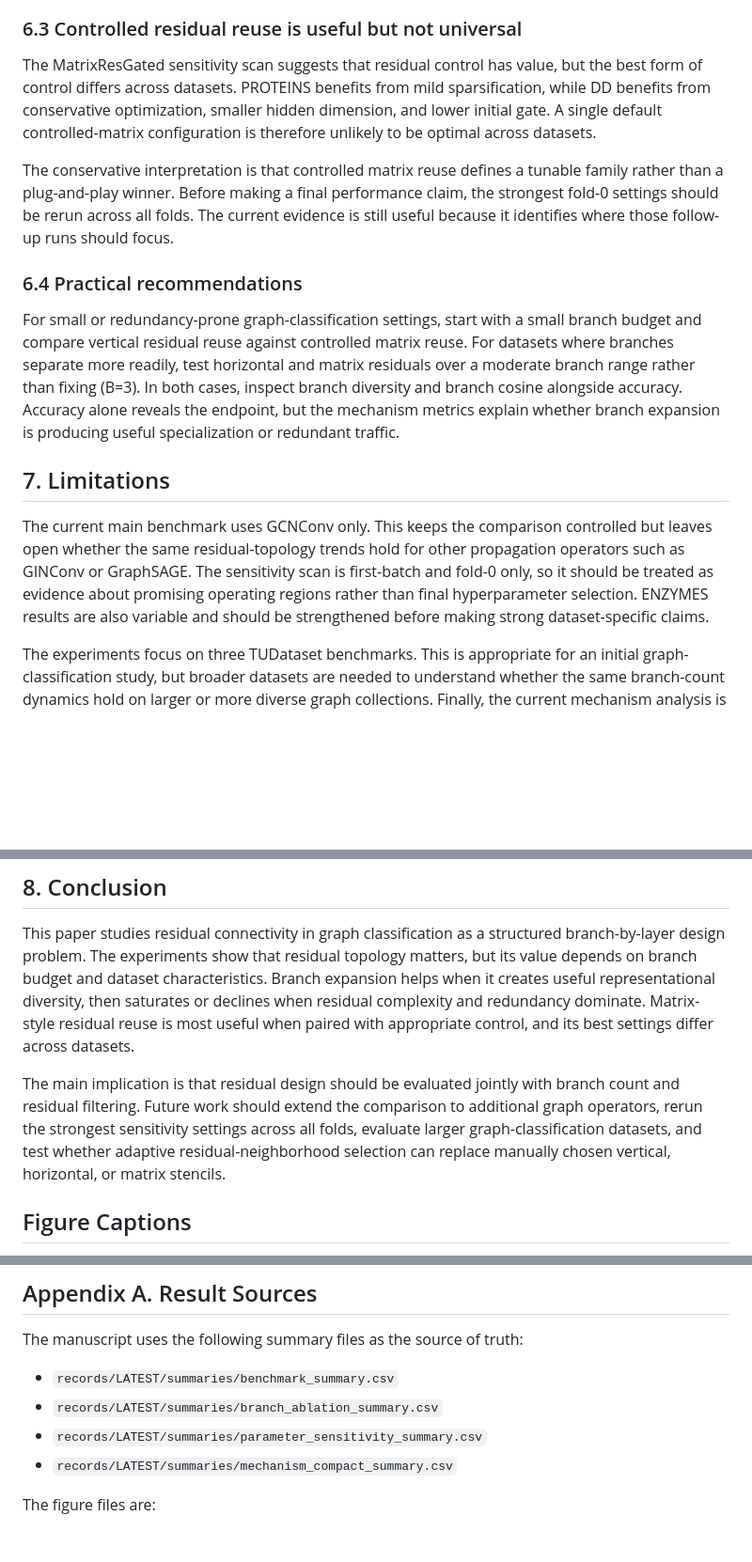
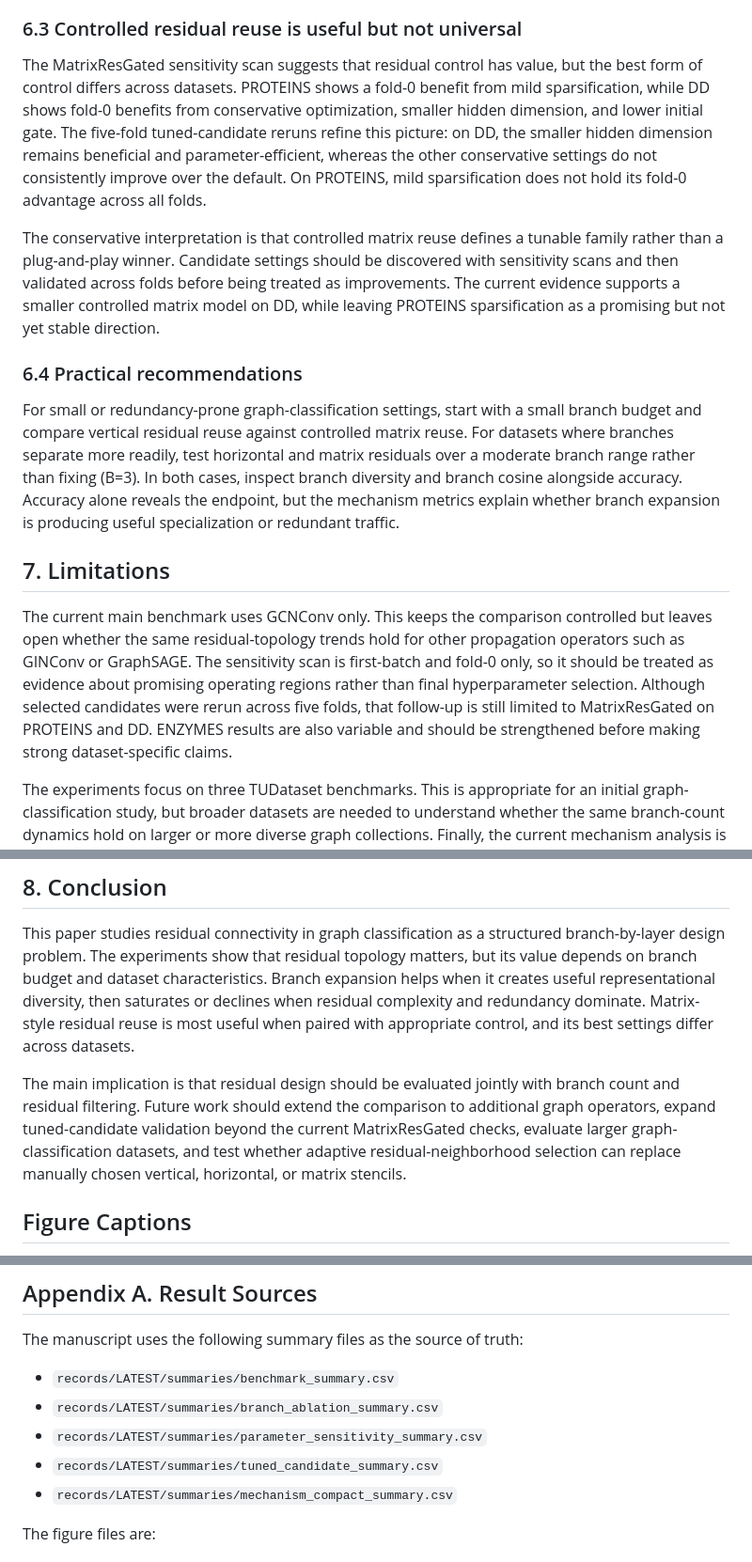
Before and after one commit to XuelinHu/Matrix-ResGNN-GraphClassificatio, a Markdown page: paper/MANUSCRIPT_DRAFT.md, 3 parts joined by grey strips. Shown at 94% size. Rendered like a GitHub page; blank space fills up the shorter version.

```diff
--- a/paper/MANUSCRIPT_DRAFT.md
+++ b/paper/MANUSCRIPT_DRAFT.md
@@ -221,9 +240,9 @@ This distinction matters for multi-branch GNN design. A larger branch budget sho
 
 ### 6.3 Controlled residual reuse is useful but not universal
 
-The MatrixResGated sensitivity scan suggests that residual control has value, but the best form of control differs across datasets. PROTEINS benefits from mild sparsification, while DD benefits from conservative optimization, smaller hidden dimension, and lower initial gate. A single default controlled-matrix configuration is therefore unlikely to be optimal across datasets.
+The MatrixResGated sensitivity scan suggests that residual control has value, but the best form of control differs across datasets. PROTEINS shows a fold-0 benefit from mild sparsification, while DD shows fold-0 benefits from conservative optimization, smaller hidden dimension, and lower initial gate. The five-fold tuned-candidate reruns refine this picture: on DD, the smaller hidden dimension remains beneficial and parameter-efficient, whereas the other conservative settings do not consistently improve over the default. On PROTEINS, mild sparsification does not hold its fold-0 advantage across all folds.
 
-The conservative interpretation is that controlled matrix reuse defines a tunable family rather than a plug-and-play winner. Before making a final performance claim, the strongest fold-0 settings should be rerun across all folds. The current evidence is still useful because it identifies where those follow-up runs should focus.
+The conservative interpretation is that controlled matrix reuse defines a tunable family rather than a plug-and-play winner. Candidate settings should be discovered with sensitivity scans and then validated across folds before being treated as improvements. The current evidence supports a smaller controlled matrix model on DD, while leaving PROTEINS sparsification as a promising but not yet stable direction.
 
 ### 6.4 Practical recommendations
 
@@ -231,7 +250,7 @@ For small or redundancy-prone graph-classification settings, start with a small
 
 ## 7. Limitations
 
-The current main benchmark uses GCNConv only. This keeps the comparison controlled but leaves open whether the same residual-topology trends hold for other propagation operators such as GINConv or GraphSAGE. The sensitivity scan is first-batch and fold-0 only, so it should be treated as evidence about promising operating regions rather than final hyperparameter selection. ENZYMES results are also variable and should be strengthened before making strong dataset-specific claims.
+The current main benchmark uses GCNConv only. This keeps the comparison controlled but leaves open whether the same residual-topology trends hold for other propagation operators such as GINConv or GraphSAGE. The sensitivity scan is first-batch and fold-0 only, so it should be treated as evidence about promising operating regions rather than final hyperparameter selection. Although selected candidates were rerun across five folds, that follow-up is still limited to MatrixResGated on PROTEINS and DD. ENZYMES results are also variable and should be strengthened before making strong dataset-specific claims.
 
 The experiments focus on three TUDataset benchmarks. This is appropriate for an initial graph-classification study, but broader datasets are needed to understand whether the same branch-count dynamics hold on larger or more diverse graph collections. Finally, the current mechanism analysis is correlational. It supports a coherent explanation, but it does not by itself prove that branch diversity, cosine similarity, or gradient norms causally determine the observed accuracy changes.
 
@@ -239,7 +258,7 @@ The experiments focus on three TUDataset benchmarks. This is appropriate for an
 
 This paper studies residual connectivity in graph classification as a structured branch-by-layer design problem. The experiments show that residual topology matters, but its value depends on branch budget and dataset characteristics. Branch expansion helps when it creates useful representational diversity, then saturates or declines when residual complexity and redundancy dominate. Matrix-style residual reuse is most useful when paired with appropriate control, and its best settings differ across datasets.
 
-The main implication is that residual design should be evaluated jointly with branch count and residual filtering. Future work should extend the comparison to additional graph operators, rerun the strongest sensitivity settings across all folds, evaluate larger graph-classification datasets, and test whether adaptive residual-neighborhood selection can replace manually chosen vertical, horizontal, or matrix stencils.
+The main implication is that residual design should be evaluated jointly with branch count and residual filtering. Future work should extend the comparison to additional graph operators, expand tuned-candidate validation beyond the current MatrixResGated checks, evaluate larger graph-classification datasets, and test whether adaptive residual-neighborhood selection can replace manually chosen vertical, horizontal, or matrix stencils.
 
 ## Figure Captions
 
@@ -258,6 +277,7 @@ The manuscript uses the following summary files as the source of truth:
 - `records/LATEST/summaries/benchmark_summary.csv`
 - `records/LATEST/summaries/branch_ablation_summary.csv`
 - `records/LATEST/summaries/parameter_sensitivity_summary.csv`
+- `records/LATEST/summaries/tuned_candidate_summary.csv`
 - `records/LATEST/summaries/mechanism_compact_summary.csv`
 
 The figure files are:
```
Also changed, not shown: other parts of paper/MANUSCRIPT_DRAFT.md (+22 -3 lines).
